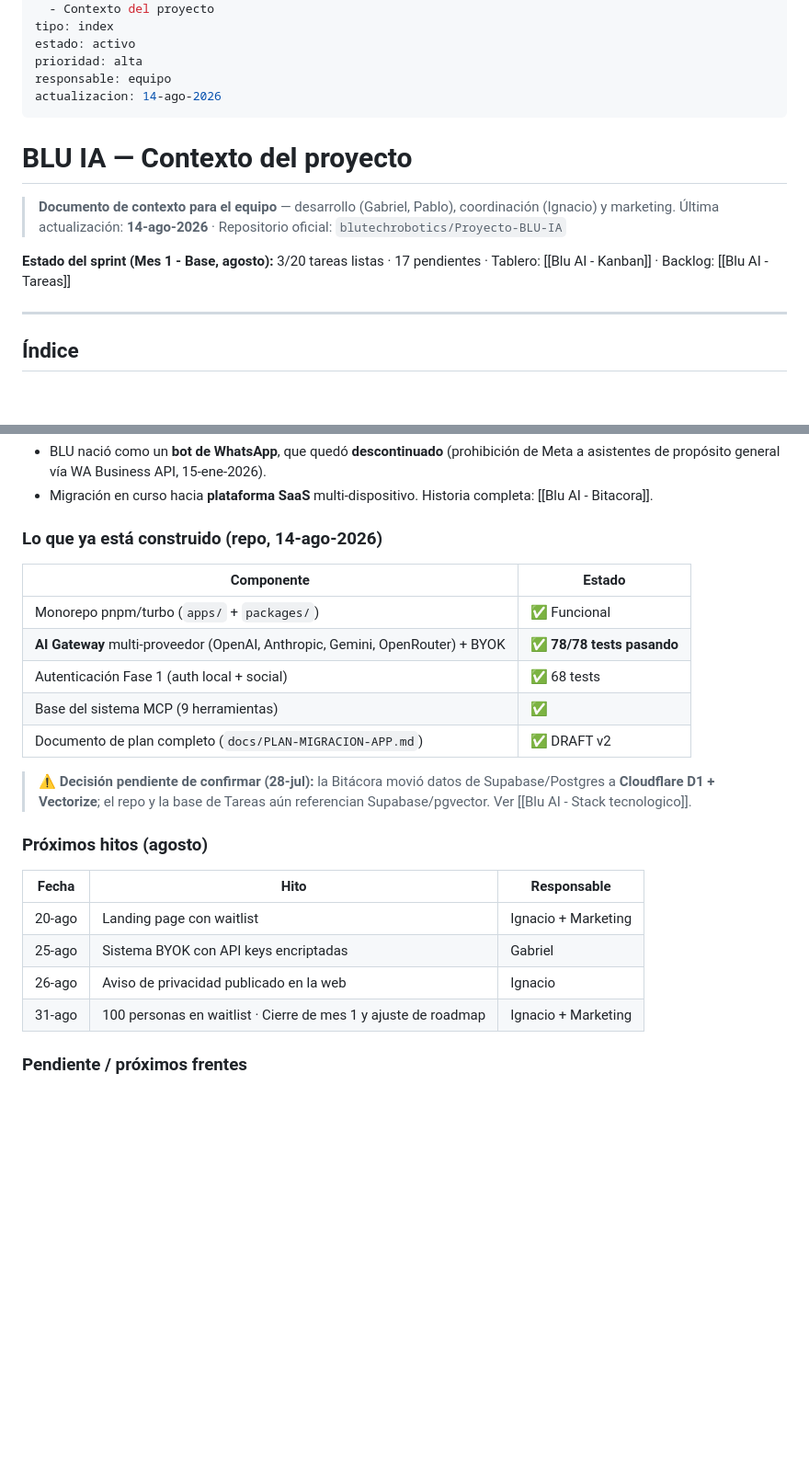
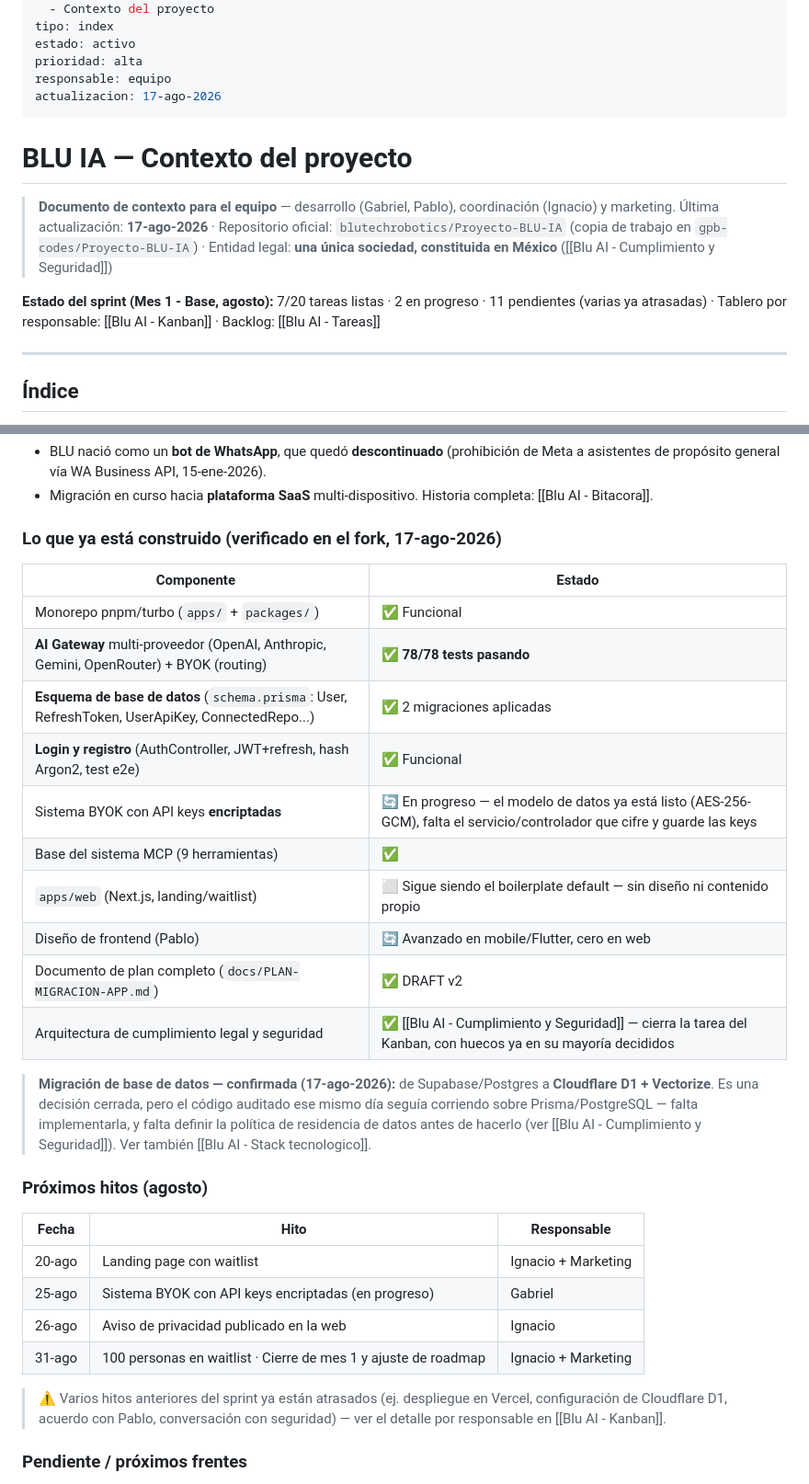
Before and after one commit to gpb-codes/blu-ai, a Markdown page: Bienvenido.md, 2 parts joined by grey strips. Shown at 92% size. Rendered like a GitHub page; blank space fills up the shorter version.

Commit message:
vault backup: 2026-08-17 18:28:02

```diff
--- a/Bienvenido.md
+++ b/Bienvenido.md
@@ -13,15 +13,15 @@ tipo: index
 estado: activo
 prioridad: alta
 responsable: equipo
-actualizacion: 14-ago-2026
+actualizacion: 17-ago-2026
 ---
 
 # BLU IA — Contexto del proyecto
 
 > **Documento de contexto para el equipo** — desarrollo (Gabriel, Pablo), coordinación (Ignacio) y marketing.
-> Última actualización: **14-ago-2026** · Repositorio oficial: `blutechrobotics/Proyecto-BLU-IA`
+> Última actualización: **17-ago-2026** · Repositorio oficial: `blutechrobotics/Proyecto-BLU-IA` (copia de trabajo en `gpb-codes/Proyecto-BLU-IA`) · Entidad legal: **una única sociedad, constituida en México** ([[Blu AI - Cumplimiento y Seguridad]])
 
-**Estado del sprint (Mes 1 - Base, agosto):** 3/20 tareas listas · 17 pendientes · Tablero: [[Blu AI - Kanban]] · Backlog: [[Blu AI - Tareas]]
+**Estado del sprint (Mes 1 - Base, agosto):** 7/20 tareas listas · 2 en progreso · 11 pendientes (varias ya atrasadas) · Tablero por responsable: [[Blu AI - Kanban]] · Backlog: [[Blu AI - Tareas]]
 
 ---
 
@@ -68,26 +68,33 @@ actualizacion: 14-ago-2026
 - BLU nació como un **bot de WhatsApp**, que quedó **descontinuado** (prohibición de Meta a asistentes de propósito general vía WA Business API, 15-ene-2026).
 - Migración en curso hacia **plataforma SaaS** multi-dispositivo. Historia completa: [[Blu AI - Bitacora]].
 
-### Lo que ya está construido (repo, 14-ago-2026)
+### Lo que ya está construido (verificado en el fork, 17-ago-2026)
 
 | Componente | Estado |
 |---|---|
 | Monorepo pnpm/turbo (`apps/` + `packages/`) | ✅ Funcional |
-| **AI Gateway** multi-proveedor (OpenAI, Anthropic, Gemini, OpenRouter) + BYOK | ✅ **78/78 tests pasando** |
-| Autenticación Fase 1 (auth local + social) | ✅ 68 tests |
+| **AI Gateway** multi-proveedor (OpenAI, Anthropic, Gemini, OpenRouter) + BYOK (routing) | ✅ **78/78 tests pasando** |
+| **Esquema de base de datos** (`schema.prisma`: User, RefreshToken, UserApiKey, ConnectedRepo...) | ✅ 2 migraciones aplicadas |
+| **Login y registro** (AuthController, JWT+refresh, hash Argon2, test e2e) | ✅ Funcional |
+| Sistema BYOK con API keys **encriptadas** | 🔄 En progreso — el modelo de datos ya está listo (AES-256-GCM), falta el servicio/controlador que cifre y guarde las keys |
 | Base del sistema MCP (9 herramientas) | ✅ |
+| `apps/web` (Next.js, landing/waitlist) | ⬜ Sigue siendo el boilerplate default — sin diseño ni contenido propio |
+| Diseño de frontend (Pablo) | 🔄 Avanzado en mobile/Flutter, cero en web |
 | Documento de plan completo (`docs/PLAN-MIGRACION-APP.md`) | ✅ DRAFT v2 |
+| Arquitectura de cumplimiento legal y seguridad | ✅ [[Blu AI - Cumplimiento y Seguridad]] — cierra la tarea del Kanban, con huecos ya en su mayoría decididos |
 
-> ⚠️ **Decisión pendiente de confirmar (28-jul):** la Bitácora movió datos de Supabase/Postgres a **Cloudflare D1 + Vectorize**; el repo y la base de Tareas aún referencian Supabase/pgvector. Ver [[Blu AI - Stack tecnologico]].
+> **Migración de base de datos — confirmada (17-ago-2026):** de Supabase/Postgres a **Cloudflare D1 + Vectorize**. Es una decisión cerrada, pero el código auditado ese mismo día seguía corriendo sobre Prisma/PostgreSQL — falta implementarla, y falta definir la política de residencia de datos antes de hacerlo (ver [[Blu AI - Cumplimiento y Seguridad]]). Ver también [[Blu AI - Stack tecnologico]].
 
 ### Próximos hitos (agosto)
 
 | Fecha | Hito | Responsable |
 |---|---|---|
 | 20-ago | Landing page con waitlist | Ignacio + Marketing |
-| 25-ago | Sistema BYOK con API keys encriptadas | Gabriel |
+| 25-ago | Sistema BYOK con API keys encriptadas (en progreso) | Gabriel |
 | 26-ago | Aviso de privacidad publicado en la web | Ignacio |
 | 31-ago | 100 personas en waitlist · Cierre de mes 1 y ajuste de roadmap | Ignacio + Marketing |
+
+> ⚠️ Varios hitos anteriores del sprint ya están atrasados (ej. despliegue en Vercel, configuración de Cloudflare D1, acuerdo con Pablo, conversación con seguridad) — ver el detalle por responsable en [[Blu AI - Kanban]].
 
 ### Pendiente / próximos frentes
 
```
Also changed, not shown: other parts of Bienvenido.md (+7 -5 lines).
